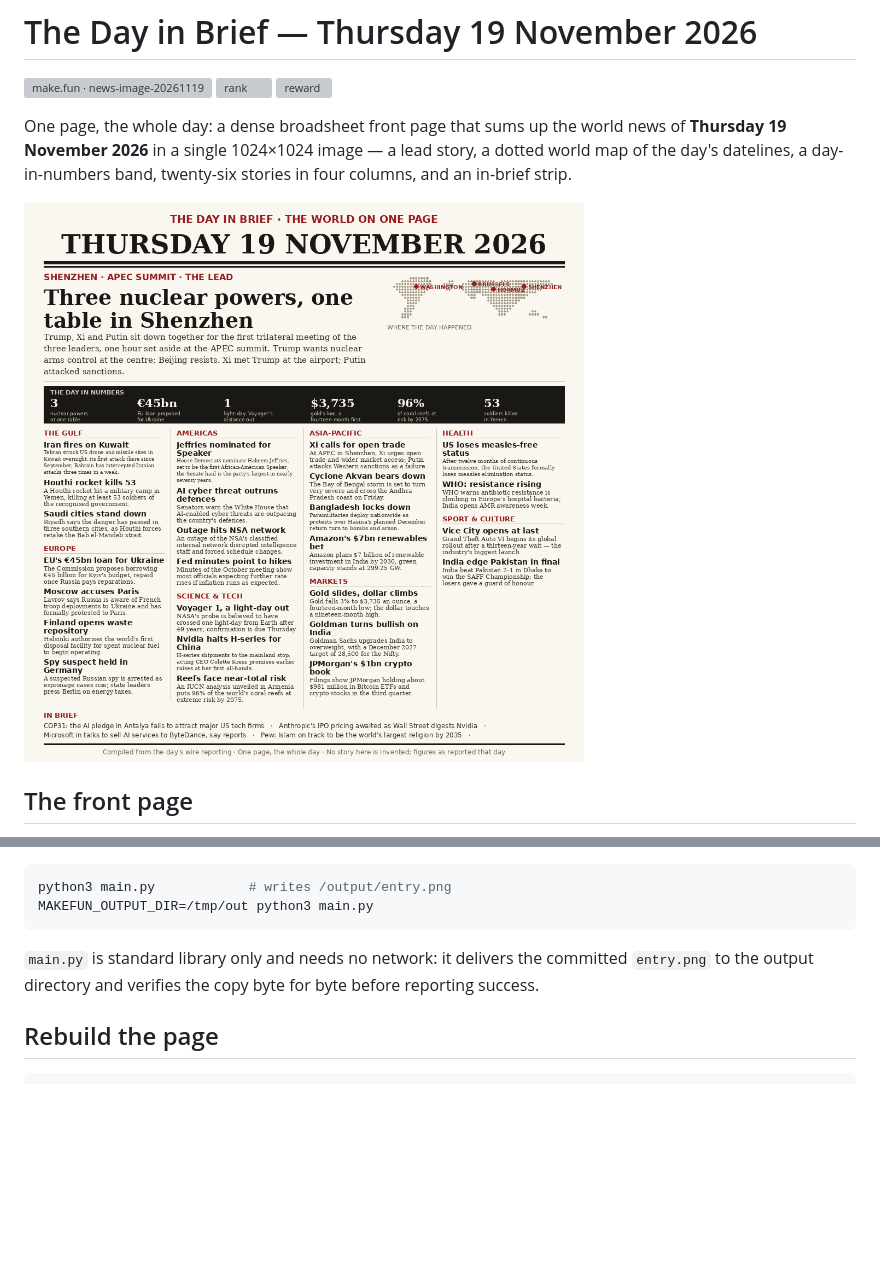
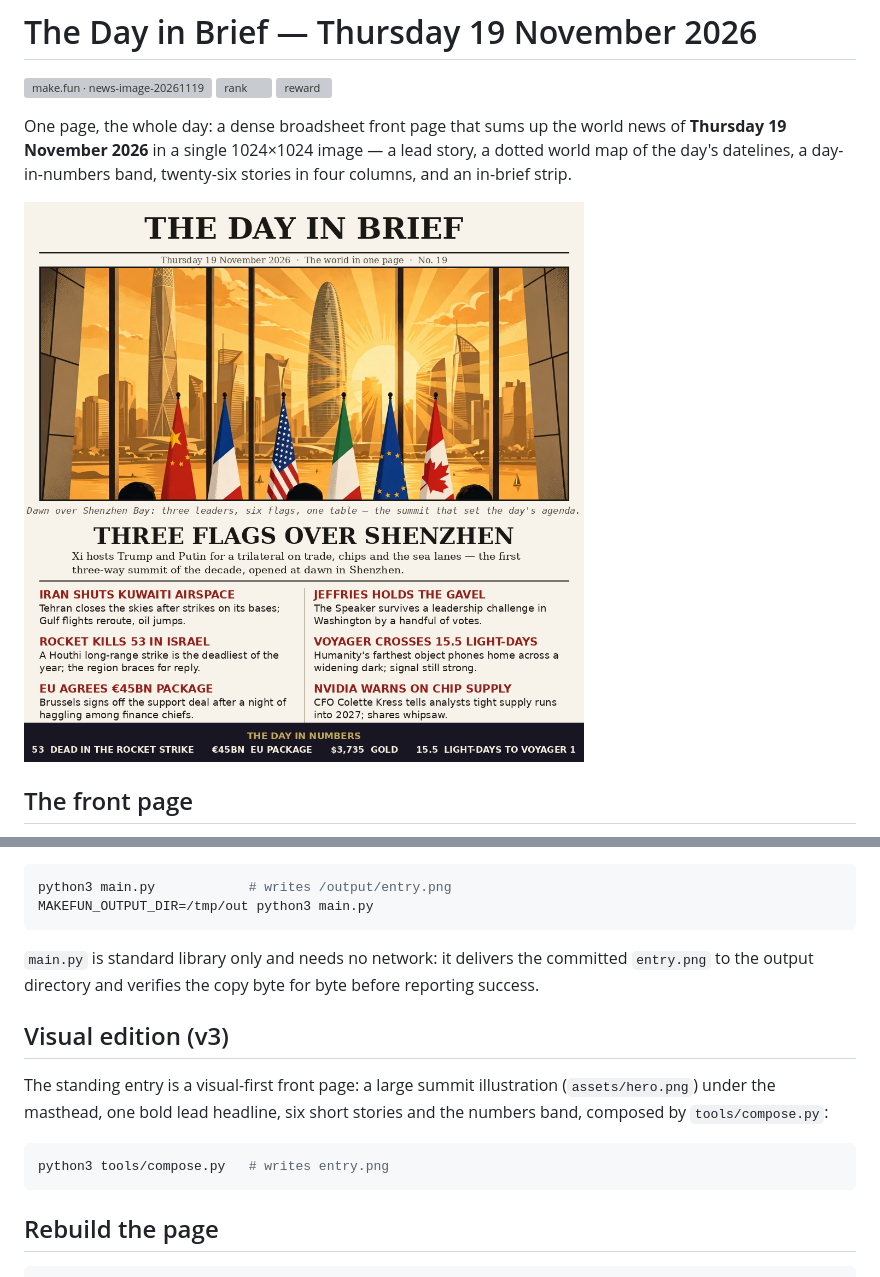
Before and after one commit to 0xnici/day-in-brief-20261119, a Markdown page: README.md, 2 parts joined by grey strips. GitHub-like rendering; pictures changed too: entry.png; blank space fills up the shorter version; grey boxes are pictures that could not be loaded.

Commit message:
Visual edition: summit illustration front page (v3)

````diff
--- a/README.md
+++ b/README.md
@@ -45,6 +45,17 @@ MAKEFUN_OUTPUT_DIR=/tmp/out python3 main.py
 committed `entry.png` to the output directory and verifies the copy byte
 for byte before reporting success.
 
+## Visual edition (v3)
+
+The standing entry is a visual-first front page: a large summit
+illustration (`assets/hero.png`) under the masthead, one bold lead
+headline, six short stories and the numbers band, composed by
+`tools/compose.py`:
+
+```sh
+python3 tools/compose.py   # writes entry.png
+```
+
 ## Rebuild the page
 
 ```sh
````
Also changed, not shown: 5 other files.
